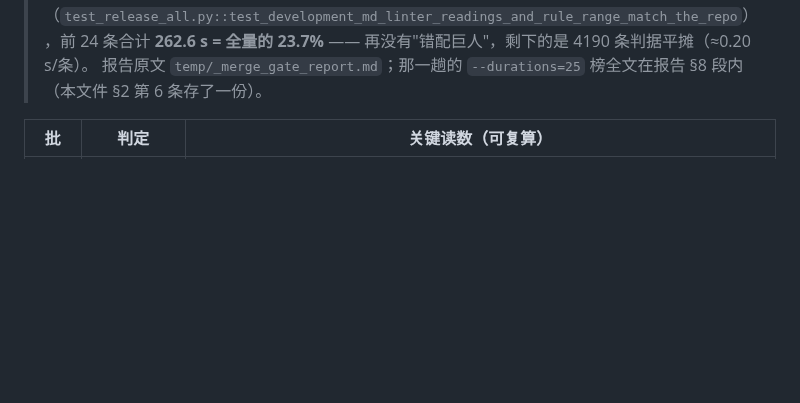
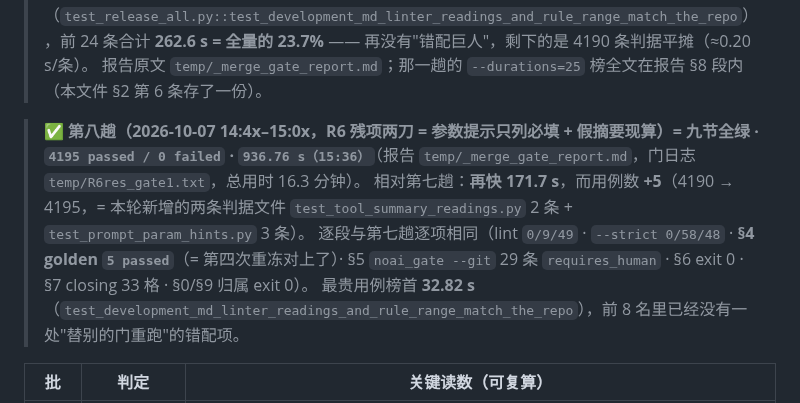
Before and after one commit to yujake/Incubator, a Markdown page: draft/69-收盘状态与交付说明.md, the part around the change. Rendered like a GitHub page; blank space fills up the shorter version.

Commit message:
记录第八趟门读数（4195 passed / 936.76 s / 九节全绿）

```diff
--- a/draft/69-收盘状态与交付说明.md
+++ b/draft/69-收盘状态与交付说明.md
@@ -48,6 +48,11 @@
 > 这一趟与第六趟的差异**只有一处**：`tests/test_release_all.py` 里那条"替发布门重跑 `--only role-specs,coverage`"的判据被**摘出常规全量**（登记制 `SLOW_E2E_KEYS` + 两条守卫 + opt-in 通路 + 一条判据从 1/6 加强到 6/6 + 一个负控发现的真空口）。逐条见 **`draft/65 §3.1` 教训 23–25**。
 > **最贵用例榜随之换形**：榜首 **40.26 s**（`test_release_all.py::test_development_md_linter_readings_and_rule_range_match_the_repo`），前 24 条合计 **262.6 s = 全量的 23.7%** —— 再没有"错配巨人"，剩下的是 4190 条判据平摊（≈0.20 s/条）。
 > 报告原文 `temp/_merge_gate_report.md`；那一趟的 `--durations=25` 榜全文在报告 §8 段内（本文件 §2 第 6 条存了一份）。
+
+> ✅ **第八趟（2026-10-07 14:4x–15:0x，R6 残项两刀 = 参数提示只列必填 + 假摘要现算）= 九节全绿 · `4195 passed / 0 failed` · `936.76 s（15:36）`**（报告 `temp/_merge_gate_report.md`，门日志 `temp/R6res_gate1.txt`，总用时 16.3 分钟）。
+> 相对第七趟：**再快 171.7 s**，而用例数 **+5**（4190 → 4195，= 本轮新增的两条判据文件 `test_tool_summary_readings.py` 2 条 + `test_prompt_param_hints.py` 3 条）。
+> 逐段与第七趟逐项相同（lint `0/9/49` · `--strict 0/58/48` · **§4 golden `5 passed`**（= 第四次重冻对上了）· §5 `noai_gate --git` 29 条 `requires_human` · §6 exit 0 · §7 closing 33 格 · §0/§9 归属 exit 0）。
+> 最贵用例榜首 **32.82 s**（`test_development_md_linter_readings_and_rule_range_match_the_repo`），前 8 名里已经没有一处"替别的门重跑"的错配项。
 
 | 批 | 判定 | 关键读数（可复算） |
 |---|---|---|
```
